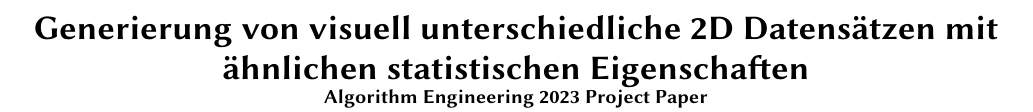
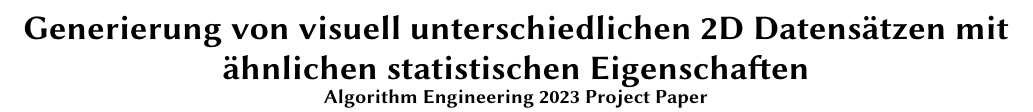
Before and after one commit to eric-kaufmann/SameStats, a LaTeX paper (paper/paper.tex): part of page 1 of 4, cut so that both start at the same text. Compiled offline with pdfLaTeX.

Commit message:
new update

```diff
--- a/paper/paper.tex
+++ b/paper/paper.tex
@@ -26,7 +26,7 @@
 %%
 %% The "title" command has an optional parameter,
 %% allowing the author to define a "short title" to be used in page headers.
-\title[Generierung von visuell unterschiedlichen 2D Datensätzen mit ähnlichen statistischen Eigenschaften ]{Generierung von visuell unterschiedliche 2D Datensätzen mit ähnlichen statistischen Eigenschaften\\\large Algorithm Engineering 2023 Project Paper}
+\title[Generierung von visuell unterschiedlichen 2D Datensätzen mit ähnlichen statistischen Eigenschaften ]{Generierung von visuell unterschiedlichen 2D Datensätzen mit ähnlichen statistischen Eigenschaften\\\large Algorithm Engineering 2023 Project Paper}
 
 %%
 %% The "author" command and its associated commands are used to define
```
